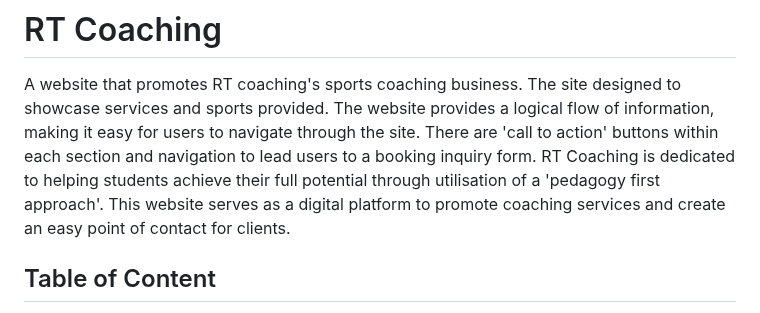
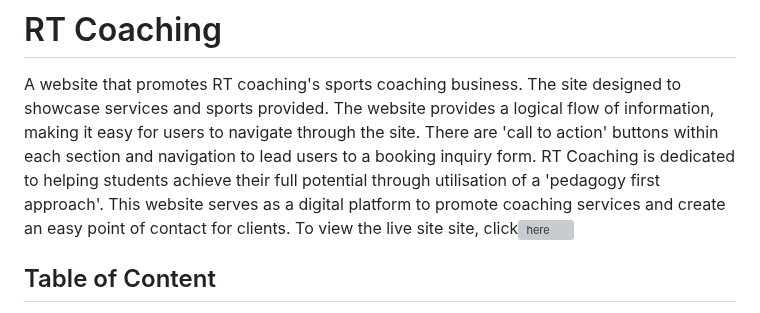
Before and after one commit to rory-codes/rt-coaching, a Markdown page: README.md, the part around one of its changes. Rendered like a GitHub page; grey boxes are pictures that could not be loaded.

```diff
--- a/README.md
+++ b/README.md
@@ -1,6 +3,6 @@
 # RT Coaching
 A website that promotes RT coaching's sports coaching business. The site designed to showcase services and sports provided. The website provides a logical flow of information, making it easy for users to navigate through the site. There are 'call to action' buttons within each section and navigation to lead users to a booking inquiry form.
-RT Coaching is dedicated to helping students achieve their full potential through utilisation of a 'pedagogy first approach'. This website serves as a digital platform to promote coaching services and create an easy point of contact for clients.
+RT Coaching is dedicated to helping students achieve their full potential through utilisation of a 'pedagogy first approach'. This website serves as a digital platform to promote coaching services and create an easy point of contact for clients. To view the live site site, click![here](https://rory-codes.github.io/rt-coaching/)
 
 ## Table of Content
 
```
Also changed, not shown: other parts of README.md (+2 -0 lines).
